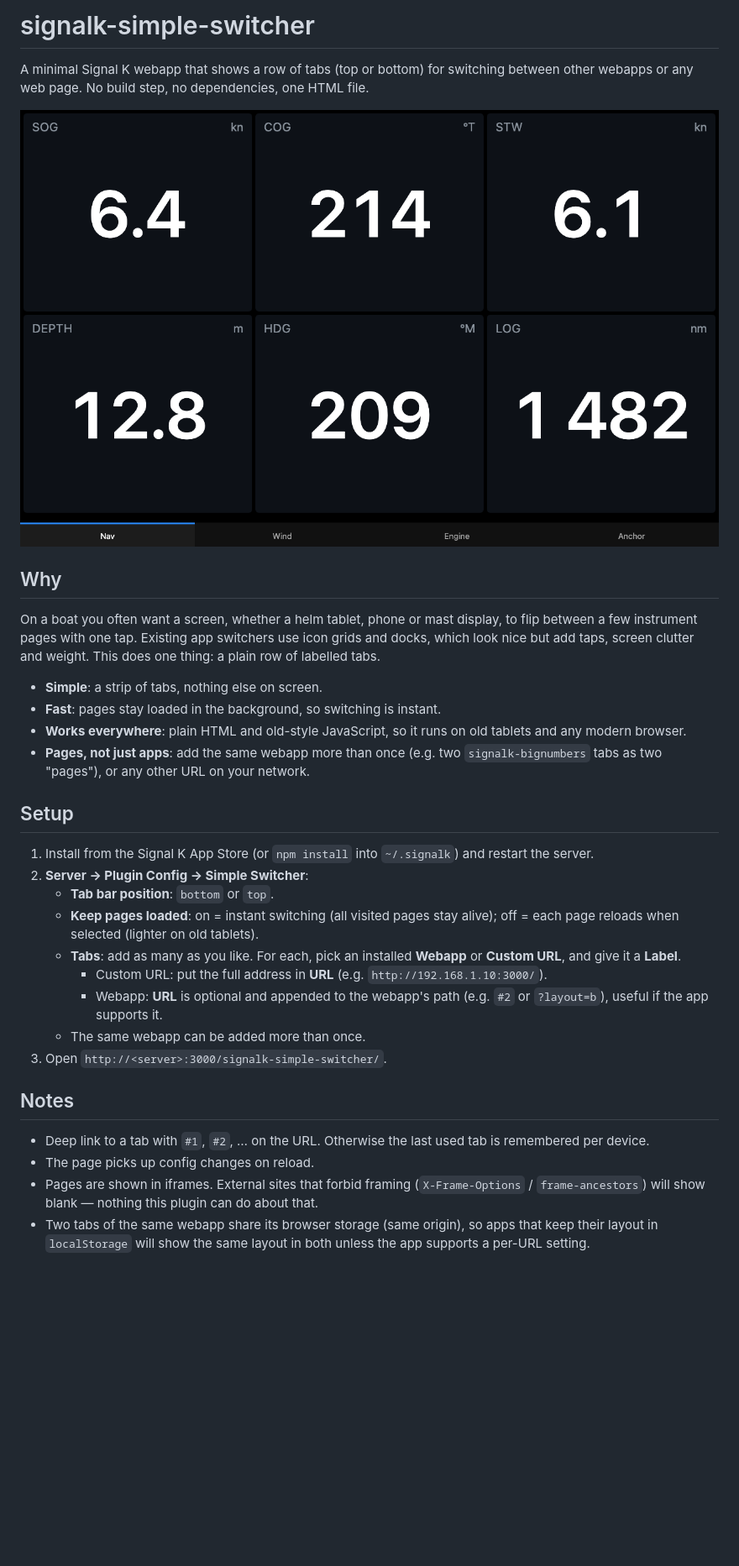
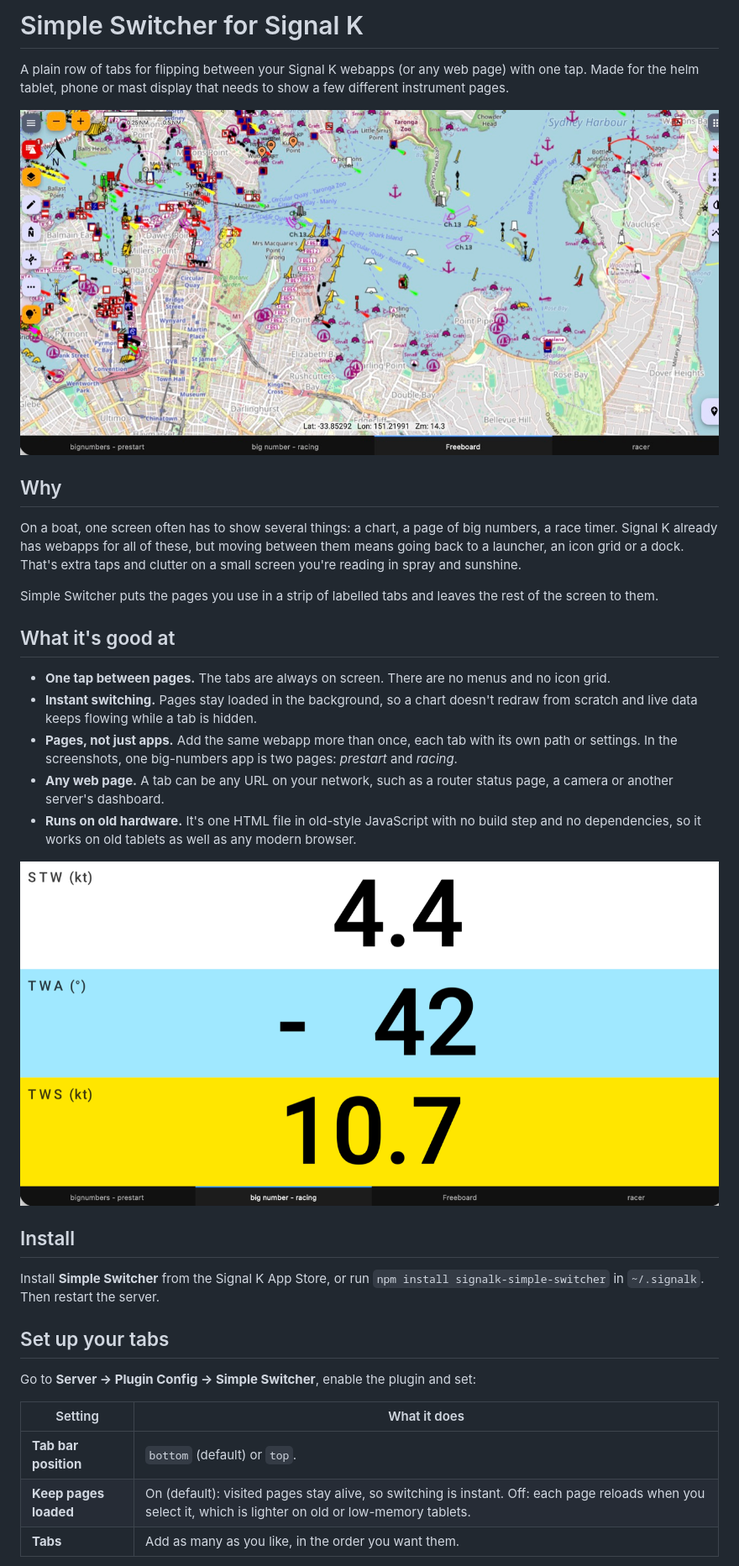
Before and after one commit to ghotihook/signalk-simple-switcher, a Markdown page: README.md, the part around one of its changes. Shown at 84% size. GitHub-like rendering; pictures changed too: public/screenshot-chart.jpg (added), public/screenshot-racing.png (added), public/screenshot.png (deleted); blank space fills up the shorter version.

Commit message:
Rewrite README and use real screenshots
Replace the mock screenshot with real ones (chart, racing page and the
plugin config) and rewrite the README around why the plugin is useful,
what it's good at, and how to set it up and use it.

Co-Authored-By: Claude Opus 5 <noreply@anthropic.com>

```diff
--- a/README.md
+++ b/README.md
@@ -1,45 +1,50 @@
-# signalk-simple-switcher
+# Simple Switcher for Signal K
 
-A minimal Signal K webapp that shows a row of tabs (top or bottom) for switching
-between other webapps or any web page. No build step, no dependencies, one HTML file.
+A plain row of tabs for flipping between your Signal K webapps (or any web page)
+with one tap. Made for the helm tablet, phone or mast display that needs to show a
+few different instrument pages.
 
-![Simple Switcher with four tabs along the bottom](public/screenshot.png)
+![Freeboard chart with a tab bar along the bottom: two big-numbers pages, Freeboard and a racing app](public/screenshot-chart.jpg)
 
 ## Why
 
-On a boat you often want a screen, whether a helm tablet, phone or mast display, to
-flip between a few instrument pages with one tap. Existing app switchers use icon
-grids and docks, which look nice but add taps, screen clutter and weight. This does one thing:
-a plain row of labelled tabs.
+On a boat, one screen often has to show several things: a chart, a page of big
+numbers, a race timer. Signal K already has webapps for all of these, but moving
+between them means going back to a launcher, an icon grid or a dock. That's extra
+taps and clutter on a small screen you're reading in spray and sunshine.
 
-- **Simple**: a strip of tabs, nothing else on screen.
-- **Fast**: pages stay loaded in the background, so switching is instant.
-- **Works everywhere**: plain HTML and old-style JavaScript, so it runs on old
-  tablets and any modern browser.
-- **Pages, not just apps**: add the same webapp more than once (e.g. two
-  `signalk-bignumbers` tabs as two "pages"), or any other URL on your network.
+Simple Switcher puts the pages you use in a strip of labelled tabs and leaves the
+rest of the screen to them.
 
-## Setup
+## What it's good at
 
-1. Install from the Signal K App Store (or `npm install` into `~/.signalk`) and restart the server.
-2. **Server → Plugin Config → Simple Switcher**:
-   - **Tab bar position**: `bottom` or `top`.
-   - **Keep pages loaded**: on = instant switching (all visited pages stay alive);
-     off = each page reloads when selected (lighter on old tablets).
-   - **Tabs**: add as many as you like. For each, pick an installed **Webapp** or
-     **Custom URL**, and give it a **Label**.
-     - Custom URL: put the full address in **URL** (e.g. `http://192.168.1.10:3000/`).
-     - Webapp: **URL** is optional and appended to the webapp's path
-       (e.g. `#2` or `?layout=b`), useful if the app supports it.
-   - The same webapp can be added more than once.
-3. Open `http://<server>:3000/signalk-simple-switcher/`.
+- **One tap between pages.** The tabs are always on screen. There are no menus and
+  no icon grid.
+- **Instant switching.** Pages stay loaded in the background, so a chart doesn't
+  redraw from scratch and live data keeps flowing while a tab is hidden.
+- **Pages, not just apps.** Add the same webapp more than once, each tab with its
+  own path or settings. In the screenshots, one big-numbers app is two pages:
+  *prestart* and *racing*.
+- **Any web page.** A tab can be any URL on your network, such as a router status
+  page, a camera or another server's dashboard.
+- **Runs on old hardware.** It's one HTML file in old-style JavaScript with no
+  build step and no dependencies, so it works on old tablets as well as any
+  modern browser.
 
-## Notes
+![The same big-numbers webapp configured as a racing page, selected in the tab bar](public/screenshot-racing.png)
 
-- Deep link to a tab with `#1`, `#2`, … on the URL. Otherwise the last used tab is remembered per device.
-- The page picks up config changes on reload.
-- Pages are shown in iframes. External sites that forbid framing (`X-Frame-Options` /
-  `frame-ancestors`) will show blank — nothing this plugin can do about that.
-- Two tabs of the same webapp share its browser storage (same origin), so apps that
-  keep their layout in `localStorage` will show the same layout in both unless the
-  app supports a per-URL setting.
+## Install
+
+Install **Simple Switcher** from the Signal K App Store, or run
+`npm install signalk-simple-switcher` in `~/.signalk`. Then restart the server.
+
+## Set up your tabs
+
+Go to **Server → Plugin Config → Simple Switcher**, enable the plugin and set:
+
+| Setting | What it does |
+|---|---|
+| **Tab bar position** | `bottom` (default) or `top`. |
+| **Keep pages loaded** | On (default): visited pages stay alive, so switching is instant. Off: each page reloads when you select it, which is lighter on old or low-memory tablets. |
+| **Tabs** | Add as many as you like, in the order you want them. |
+
```
Also changed, not shown: other parts of README.md (+46 -0 lines), CHANGELOG.md (+1 -1 lines), public/screenshot-config.png (added), 1 other file.
